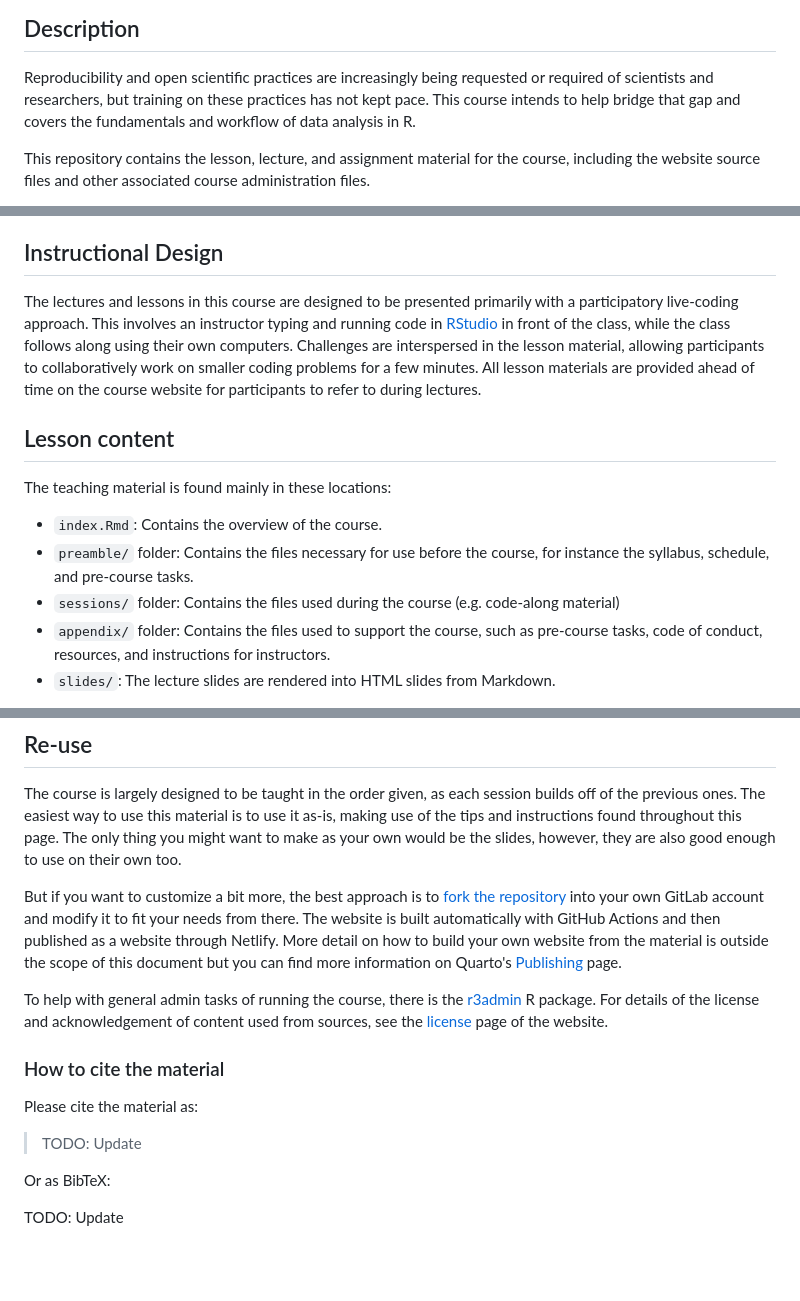
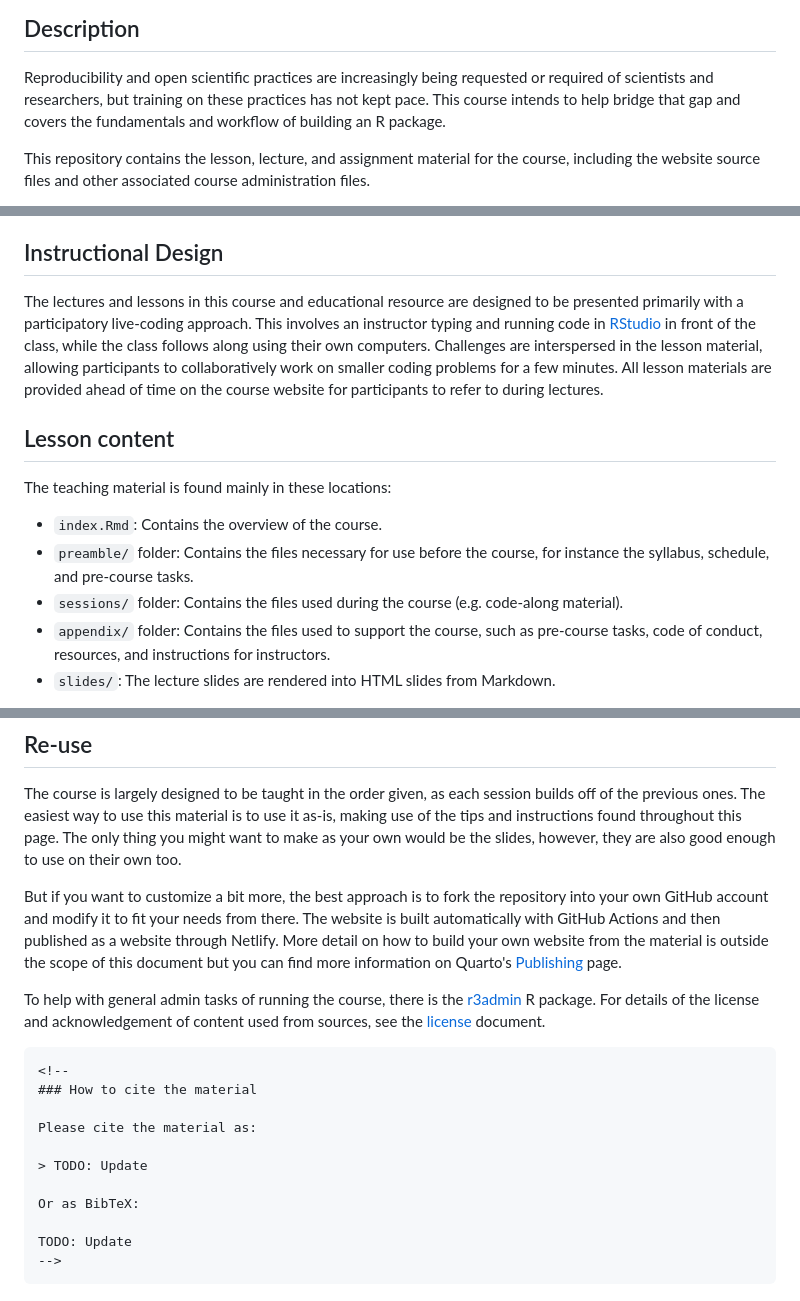
Before and after one commit to rostools/r-pkg-intro, a Markdown page: README.md, 3 parts joined by grey strips. Drawn GitHub-style; blank space fills up the shorter version.

Commit message:
docs: update readme to match intent of this course

````diff
--- a/README.md
+++ b/README.md
@@ -5,7 +5,8 @@
 Reproducibility and open scientific practices are increasingly being
 requested or required of scientists and researchers, but training on
 these practices has not kept pace. This course intends to help bridge
-that gap and covers the fundamentals and workflow of data analysis in R.
+that gap and covers the fundamentals and workflow of building an R
+package.
 
 This repository contains the lesson, lecture, and assignment material
 for the course, including the website source files and other associated
@@ -15,9 +17,9 @@ For more detail on the course, check out the [welcome page]().
 
 ## Instructional Design
 
-The lectures and lessons in this course are designed to be presented
-primarily with a participatory live-coding approach. This involves an
-instructor typing and running code in
+The lectures and lessons in this course and educational resource are
+designed to be presented primarily with a participatory live-coding
+approach. This involves an instructor typing and running code in
 [RStudio](https://posit.co/products/open-source/rstudio/) in front of
 the class, while the class follows along using their own computers.
 Challenges are interspersed in the lesson material, allowing
@@ -33,7 +35,7 @@ The teaching material is found mainly in these locations:
 -   `preamble/` folder: Contains the files necessary for use before the
     course, for instance the syllabus, schedule, and pre-course tasks.
 -   `sessions/` folder: Contains the files used during the course (e.g.
-    code-along material)
+    code-along material).
 -   `appendix/` folder: Contains the files used to support the course,
     such as pre-course tasks, code of conduct, resources, and
     instructions for instructors.
@@ -63,8 +65,8 @@ found throughout this page. The only thing you might want to make as
 your own would be the slides, however, they are also good enough to use
 on their own too.
 
-But if you want to customize a bit more, the best approach is to [fork
-the repository]() into your own GitLab account and modify it to fit your
+But if you want to customize a bit more, the best approach is to fork
+the repository into your own GitHub account and modify it to fit your
 needs from there. The website is built automatically with GitHub Actions
 and then published as a website through Netlify. More detail on how to
 build your own website from the material is outside the scope of this
@@ -74,8 +76,10 @@ document but you can find more information on Quarto's
 To help with general admin tasks of running the course, there is the
 [r3admin](https://github.com/rostools/r3admin) R package. For details of
 the license and acknowledgement of content used from sources, see the
-[license](TODO) page of the website.
+[license](LICENSE.md) document.
 
+```{=html}
+<!--
 ### How to cite the material
 
 Please cite the material as:
@@ -85,3 +89,5 @@ Please cite the material as:
 Or as BibTeX:
 
 TODO: Update
+-->
+```
````
Also changed, not shown: other parts of README.md (+3 -2 lines).
